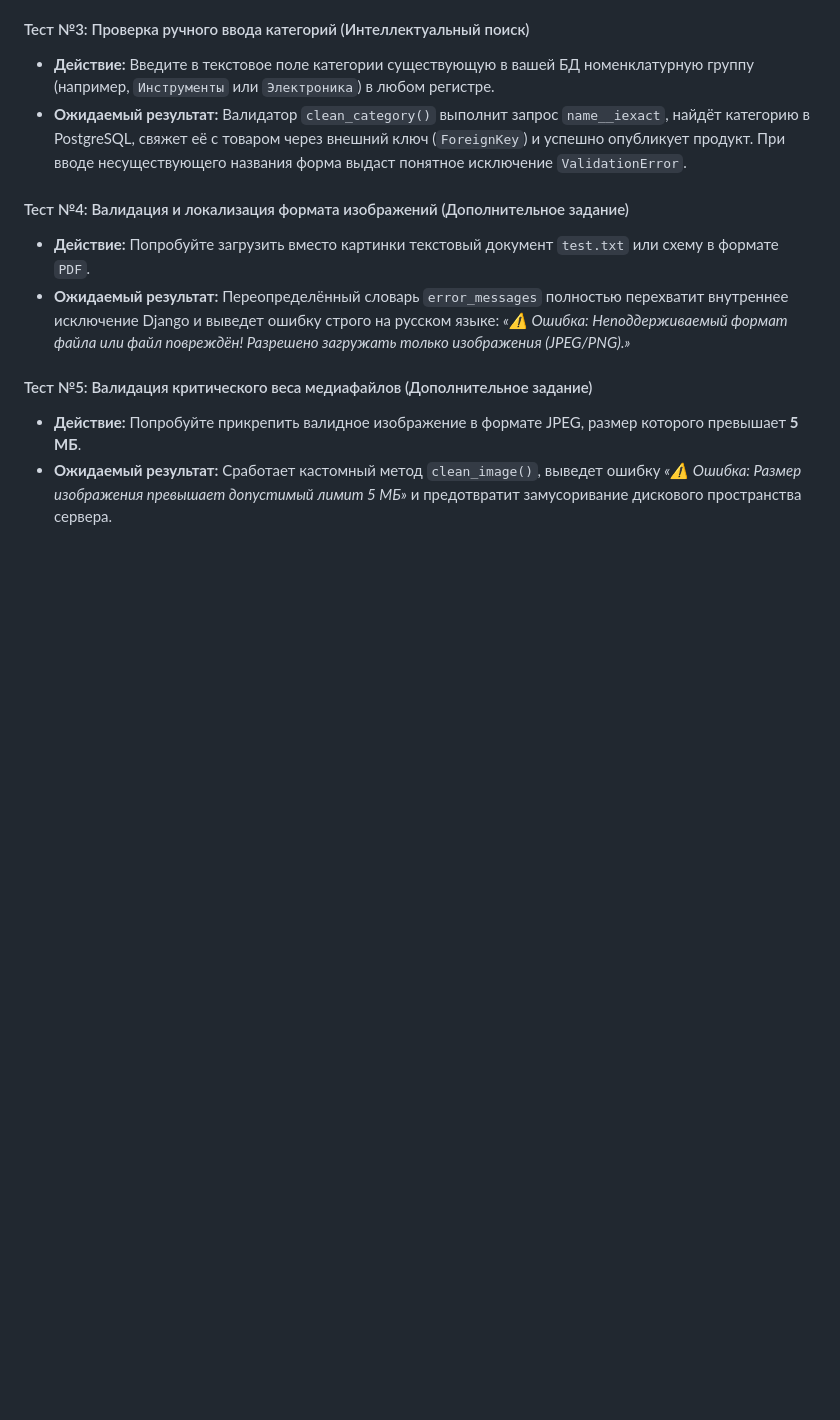
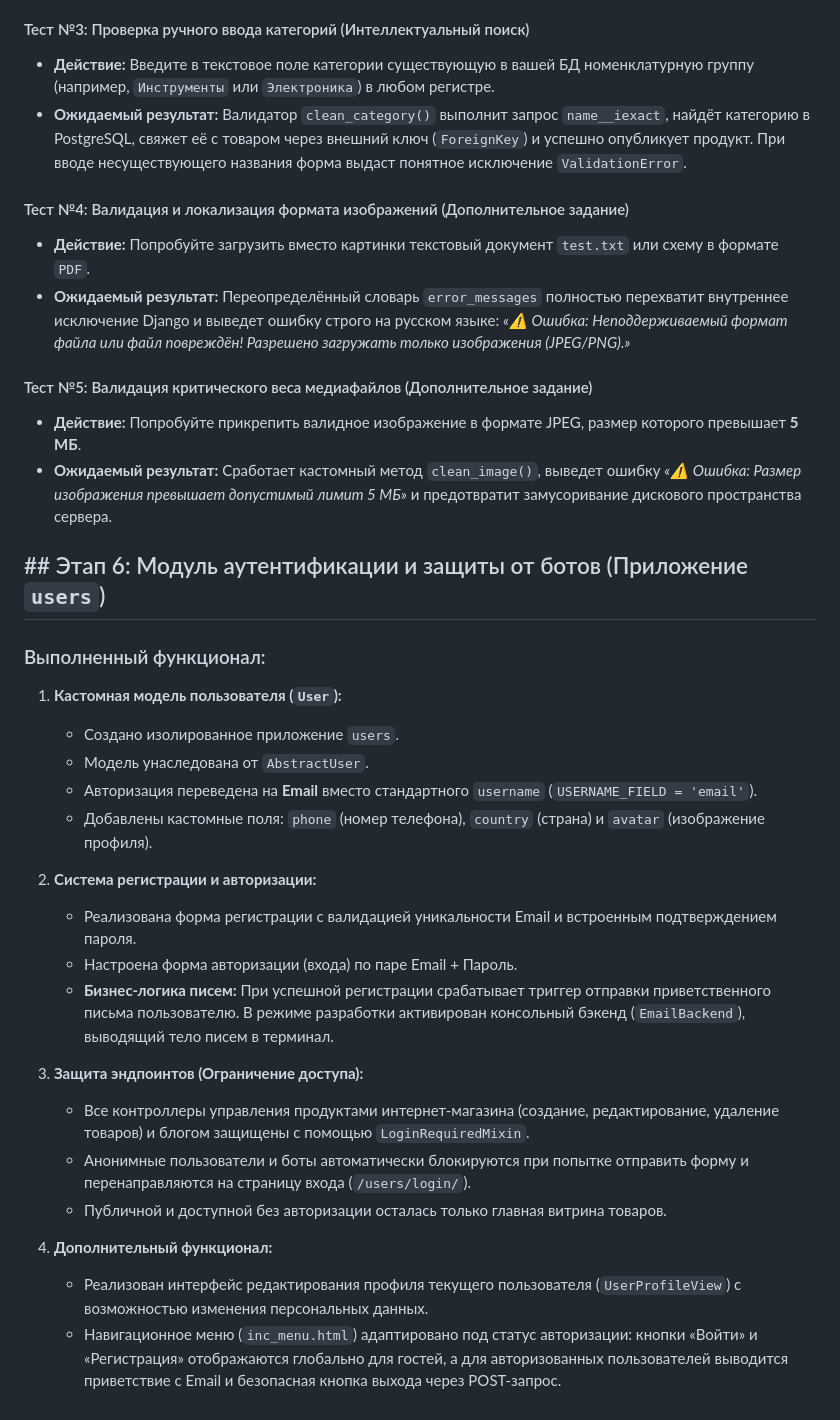
Before and after one commit to EvgeniyGeK/Home_work_21_2, a Markdown page: README.md, the part around the change. GitHub-like rendering; blank space fills up the shorter version.

Commit message:
Дополнил Readme

```diff
--- a/README.md
+++ b/README.md
@@ -165,3 +165,26 @@ CRUD-операции управления продуктами переведе
 #### Тест №5: Валидация критического веса медиафайлов (Дополнительное задание)
 * **Действие:** Попробуйте прикрепить валидное изображение в формате JPEG, размер которого превышает **5 МБ**.
 * **Ожидаемый результат:** Сработает кастомный метод `clean_image()`, выведет ошибку *«⚠️ Ошибка: Размер изображения превышает допустимый лимит 5 МБ»* и предотвратит замусоривание дискового пространства сервера.
+
+## ## Этап 6: Модуль аутентификации и защиты от ботов (Приложение `users`)
+
+### Выполненный функционал:
+1. **Кастомная модель пользователя (`User`):**
+   * Создано изолированное приложение `users`.
+   * Модель унаследована от `AbstractUser`.
+   * Авторизация переведена на **Email** вместо стандартного `username` (`USERNAME_FIELD = 'email'`).
+   * Добавлены кастомные поля: `phone` (номер телефона), `country` (страна) и `avatar` (изображение профиля).
+
+2. **Система регистрации и авторизации:**
+   * Реализована форма регистрации с валидацией уникальности Email и встроенным подтверждением пароля.
+   * Настроена форма авторизации (входа) по паре Email + Пароль.
+   * **Бизнес-логика писем:** При успешной регистрации срабатывает триггер отправки приветственного письма пользователю. В режиме разработки активирован консольный бэкенд (`EmailBackend`), выводящий тело писем в терминал.
+
+3. **Защита эндпоинтов (Ограничение доступа):**
+   * Все контроллеры управления продуктами интернет-магазина (создание, редактирование, удаление товаров) и блогом защищены с помощью `LoginRequiredMixin`.
+   * Анонимные пользователи и боты автоматически блокируются при попытке отправить форму и перенаправляются на страницу входа (`/users/login/`).
+   * Публичной и доступной без авторизации осталась только главная витрина товаров.
+
+4. **Дополнительный функционал:**
+   * Реализован интерфейс редактирования профиля текущего пользователя (`UserProfileView`) с возможностью изменения персональных данных.
+   * Навигационное меню (`inc_menu.html`) адаптировано под статус авторизации: кнопки «Войти» и «Регистрация» отображаются глобально для гостей, а для авторизованных пользователей выводится приветствие с Email и безопасная кнопка выхода через POST-запрос.
```
